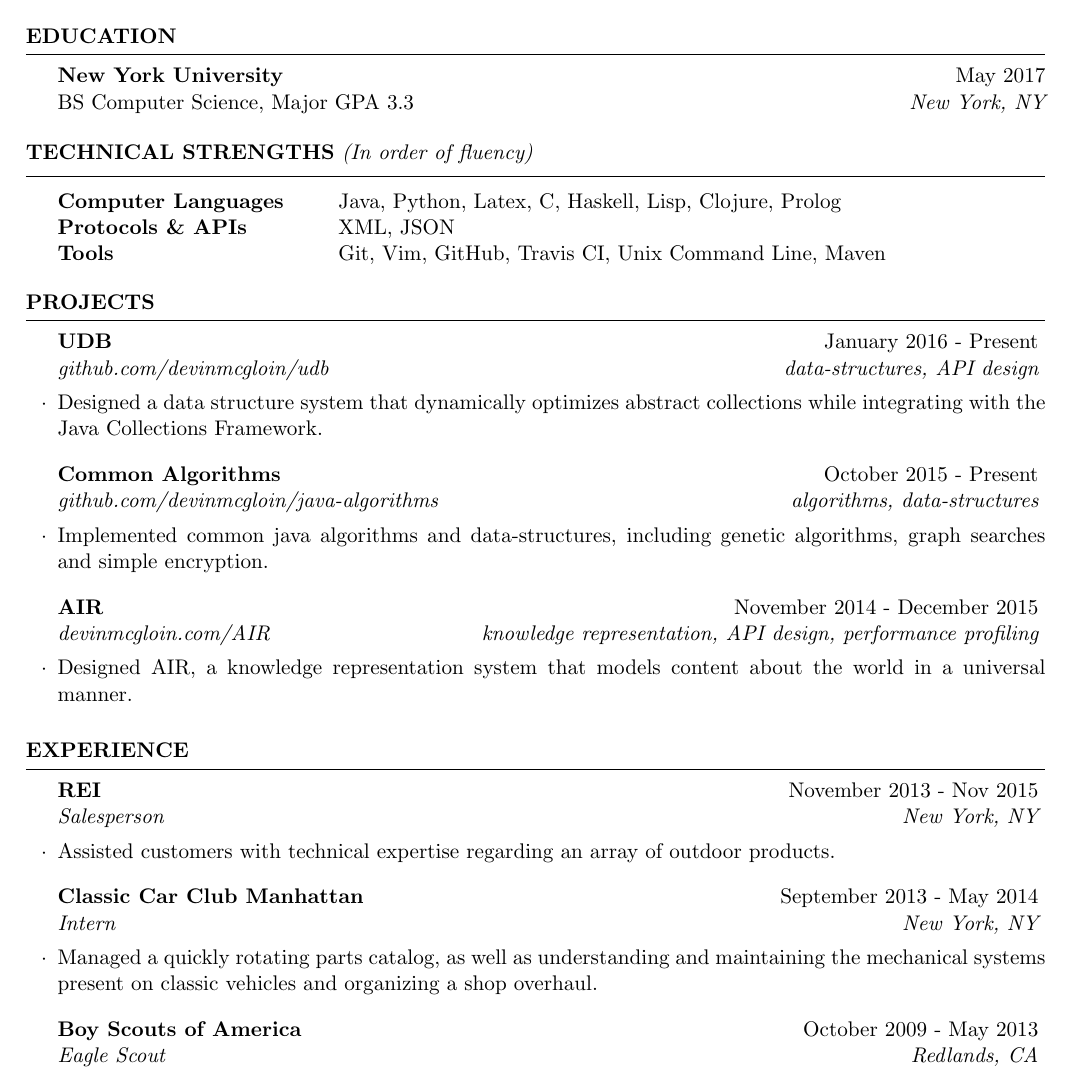
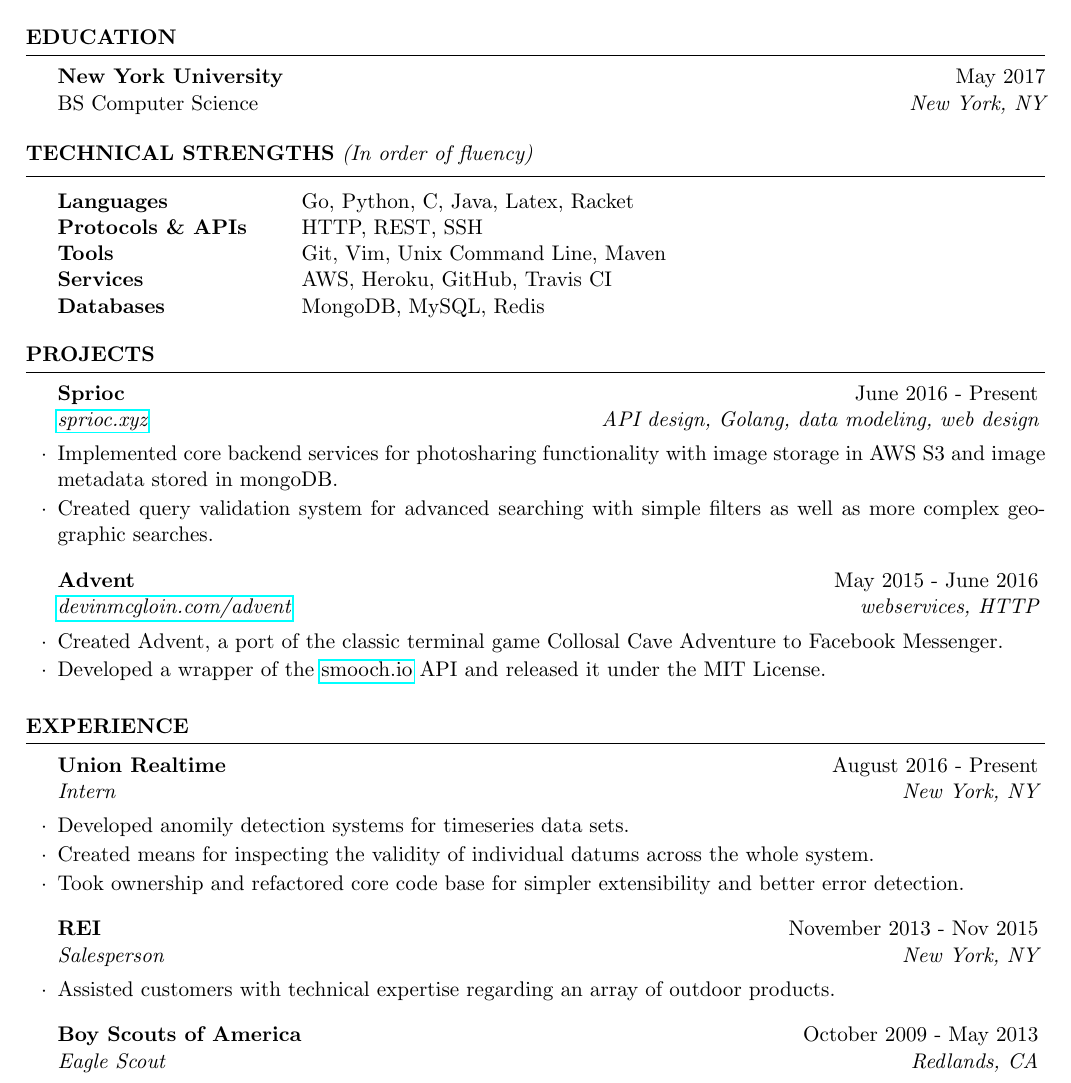
Before and after one commit to devinmcgloin/resume, a LaTeX CV (resume.tex): part of the page, cut so that both start at the same text. Compiled offline with pdfLaTeX.

Commit message:
resume revisions

```diff
--- a/resume.tex
+++ b/resume.tex
@@ -23,6 +23,7 @@
 \documentclass{resume} % Use the custom resume.cls style
 
 \usepackage[left=0.6in,top=0.6in,right=0.6in,bottom=0.6in]{geometry} % Document margins
+\usepackage{hyperref}
 
 \name{Devin McGloin} % Your name
 \address{(909)~$\cdot$~801~$\cdot$~4429 \\ devin@devinmcgloin.com} % Your phone number and email
@@ -46,7 +47,7 @@
 \begin{rSection}{Education}
 
 {\bf New York University} \hfill  May 2017 \\
-BS Computer Science, Major GPA 3.3 \hfill {\em New York, NY}
+BS Computer Science \hfill {\em New York, NY}
 \end{rSection}
 
 %----------------------------------------------------------------------------------------
@@ -56,9 +57,11 @@
 \begin{rSection}{Technical Strengths}{(In order of fluency)}
 
 \begin{tabular}{ @{} >{\bfseries}l @{\hspace{6ex}} l }
-Computer Languages & Java, Python, Latex, C, Haskell, Lisp, Clojure, Prolog  \\
-Protocols \& APIs & XML, JSON \\
-Tools & Git, Vim, GitHub, Travis CI, Unix Command Line, Maven\\
+Languages & Go, Python, C, Java, Latex, Racket\\
+Protocols \& APIs & HTTP, REST, SSH\\
+Tools & Git, Vim, Unix Command Line, Maven\\
+Services & AWS, Heroku, GitHub, Travis CI\\
+Databases & MongoDB, MySQL, Redis\\
 \end{tabular}
 
 \end{rSection}
@@ -71,44 +74,42 @@
 \begin{rSection}{Projects}
 
 
-\begin{rSubsection}{UDB}{January 2016 - Present}{github.com/devinmcgloin/udb}{data-structures, API design}
-\item Designed a data structure system that dynamically optimizes abstract collections while integrating with the Java Collections Framework.
+\begin{rSubsection}{Sprioc}{June 2016 - Present}{\href{https://sprioc.xyz}{sprioc.xyz}}{API design, Golang, data modeling, web design}
+\item Implemented core backend services for photosharing functionality with image storage in AWS S3 and image metadata stored in mongoDB.
+\item Created query validation system for advanced searching with simple filters as well as more complex geographic searches.
 \end{rSubsection}
-%------------------------------------------------
-
-
-\begin{rSubsection}{Common Algorithms}{October 2015 - Present}{github.com/devinmcgloin/java-algorithms}{algorithms, data-structures}
-\item Implemented common java algorithms and data-structures, including genetic algorithms, graph searches and simple encryption.
-\end{rSubsection}
-
 
 %------------------------------------------------
 
-%{\bf Weekly Paper} \hfill {\em 2016}\\
-%{\em devinmcgloin.com/weekly-paper}\\
-%Each week I write about an influential paper in computer science, or a related field. \\
+\begin{rSubsection}{Advent}{May 2015 - June 2016}{\href{https://devinmcgloin.com/advent}{devinmcgloin.com/advent}}{webservices, HTTP}
+\item Created Advent, a port of the classic terminal game Collosal Cave Adventure to Facebook Messenger.
+\item Developed a wrapper of the \href{https://smooch.io}{smooch.io} API and released it under the MIT License.
+\end{rSubsection}
 
 %------------------------------------------------
 
-\begin{rSubsection}{AIR}{November 2014 - December 2015}{devinmcgloin.com/AIR}{knowledge representation, API design, performance profiling}
-\item Designed AIR, a knowledge representation system that models content about the world in a universal manner.
-% AIR operated under the assumption that content is key to intelligence. The central idea of the system was to represent content in a universal manner, let that content form a web of relationships, and then parse that web for information useful to NLP, and other tasks.
-\end{rSubsection}
+% \begin{rSubsection}{AIR}{November 2014 - December 2015}{\href{https://devinmcgloin.com/AIR}{devinmcgloin.com/AIR}}{knowledge representation, API design, performance profiling}
+% \item Designed AIR, a knowledge representation system that models content about the world in a universal manner.
+% % AIR operated under the assumption that content is key to intelligence. The central idea of the system was to represent content in a universal manner, let that content form a web of relationships, and then parse that web for information useful to NLP, and other tasks.
+% \end{rSubsection}
 \end{rSection}
+
 %----------------------------------------------------------------------------------------
 %	WORK EXPERIENCE SECTION
 %----------------------------------------------------------------------------------------
 
 \begin{rSection}{Experience}
 
-\begin{rSubsection}{REI}{November 2013 - Nov 2015}{Salesperson}{New York, NY}
-\item Assisted customers with technical expertise regarding an array of outdoor products.
+\begin{rSubsection}{Union Realtime}{August 2016 - Present}{Intern}{New York, NY}
+\item Developed anomily detection systems for timeseries data sets.
+\item Created means for inspecting the validity of individual datums across the whole system.
+\item Took ownership and refactored core code base for simpler extensibility and better error detection.
 \end{rSubsection}
 
 %------------------------------------------------
 
-\begin{rSubsection}{Classic Car Club Manhattan}{September 2013 - May 2014}{Intern}{New York, NY}
-\item Managed a quickly rotating parts catalog, as well as understanding and maintaining the mechanical systems present on classic vehicles and organizing a shop overhaul.
+\begin{rSubsection}{REI}{November 2013 - Nov 2015}{Salesperson}{New York, NY}
+\item Assisted customers with technical expertise regarding an array of outdoor products.
 \end{rSubsection}
 
 %------------------------------------------------
```
Also changed, not shown: resume.pdf, resume.tex (2 more changed lines).
